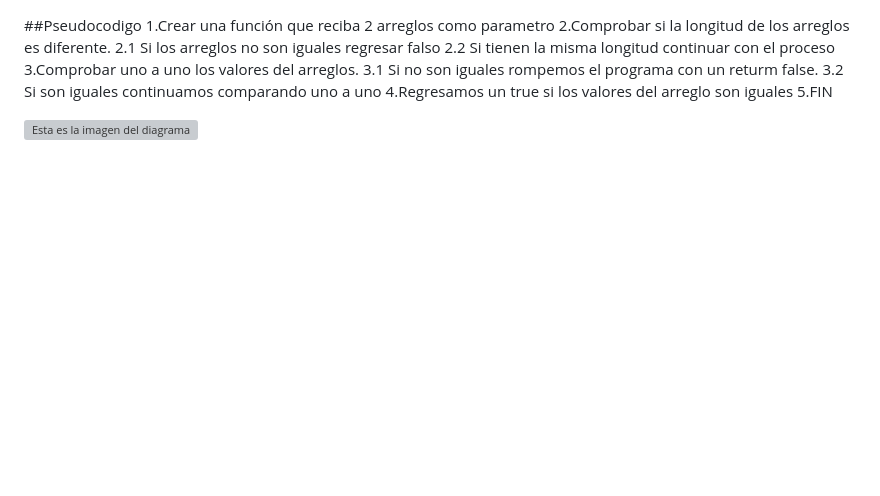
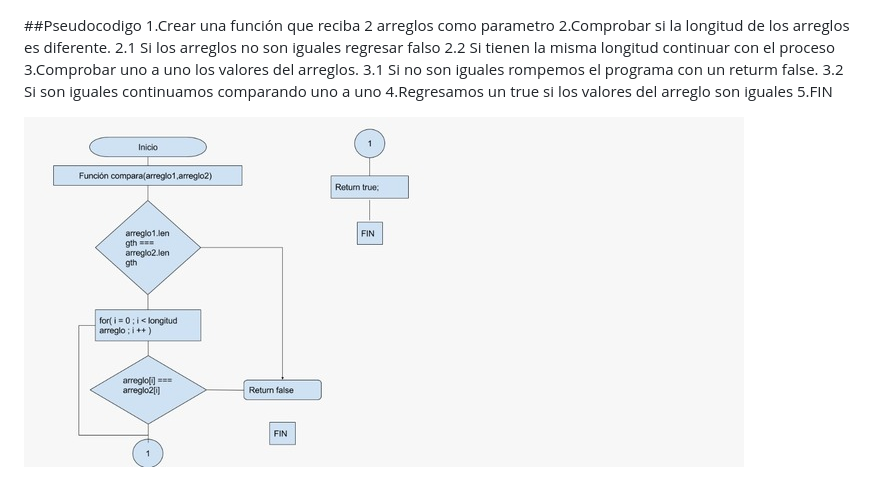
Before and after one commit to AdrixSC/EjercicioComparison, a Markdown page: README.md, the part around the change. Drawn GitHub-style; pictures changed too: diagrama_720.jpg (added); blank space fills up the shorter version; grey boxes are pictures that could not be loaded.

Commit message:
Subiendo imagen de readme

```diff
--- a/README.md
+++ b/README.md
@@ -9,4 +9,4 @@
 4.Regresamos un true si los valores del arreglo son iguales
 5.FIN
 
-![Esta es la imagen del diagrama](Diagrama.jpg)
+![Esta es la imagen del diagrama](diagrama_720.jpg)
```
